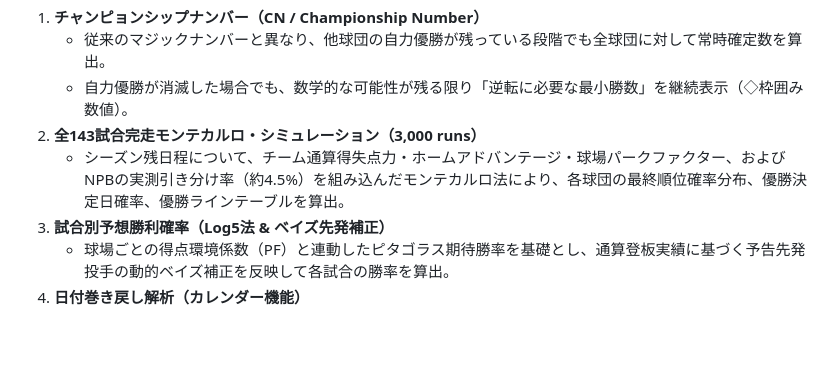
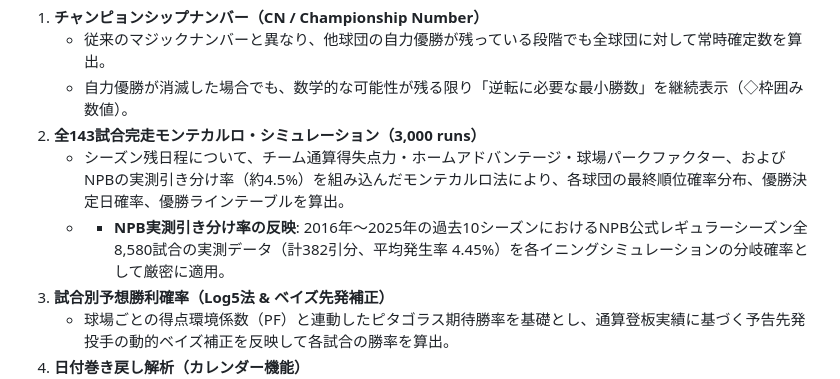
Before and after one commit to sumgithu/npb-predictor, a Markdown page: README.md, the part around the change. Drawn GitHub-style; blank space fills up the shorter version.

```diff
--- a/README.md
+++ b/README.md
@@ -11,6 +11,8 @@
    - 自力優勝が消滅した場合でも、数学的な可能性が残る限り「逆転に必要な最小勝数」を継続表示（◇枠囲み数値）。
 2. **全143試合完走モンテカルロ・シミュレーション（3,000 runs）**
    - シーズン残日程について、チーム通算得失点力・ホームアドバンテージ・球場パークファクター、およびNPBの実測引き分け率（約4.5%）を組み込んだモンテカルロ法により、各球団の最終順位確率分布、優勝決定日確率、優勝ラインテーブルを算出。
+   - - **NPB実測引き分け率の反映**:
+  2016年〜2025年の過去10シーズンにおけるNPB公式レギュラーシーズン全8,580試合の実測データ（計382引分、平均発生率 4.45%）を各イニングシミュレーションの分岐確率として厳密に適用。
 3. **試合別予想勝利確率（Log5法 & ベイズ先発補正）**
    - 球場ごとの得点環境係数（PF）と連動したピタゴラス期待勝率を基礎とし、通算登板実績に基づく予告先発投手の動的ベイズ補正を反映して各試合の勝率を算出。
 4. **日付巻き戻し解析（カレンダー機能）**
```
